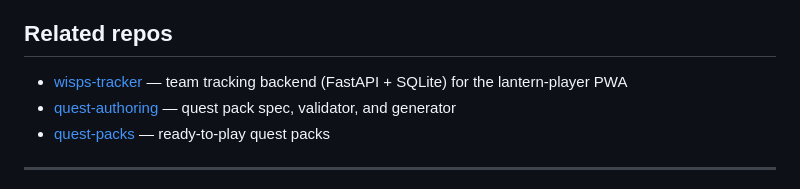
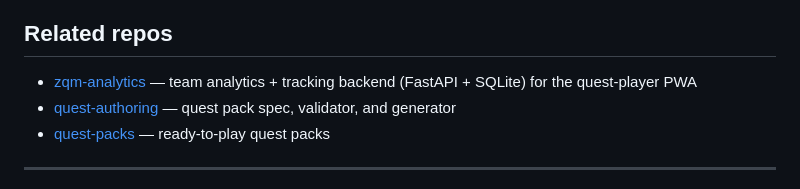
Before and after one commit to ZQM-Labs/lantern-player, a Markdown page: README.md, the part around the change. Rendered like a GitHub page.

Commit message:
docs: update wisps-tracker references to zqm-analytics (repo renamed)

```diff
--- a/README.md
+++ b/README.md
@@ -58,7 +58,7 @@ hardcode new story text here — author it in `lantern-content`.
 
 ## Related repos
 
-- [wisps-tracker](https://github.com/ZQM-Labs/wisps-tracker) — team tracking backend (FastAPI + SQLite) for the lantern-player PWA
+- [zqm-analytics](https://github.com/ZQM-Labs/zqm-analytics) — team analytics + tracking backend (FastAPI + SQLite) for the quest-player PWA
 - [quest-authoring](https://github.com/ZQM-Labs/quest-authoring) — quest pack spec, validator, and generator
 - [quest-packs](https://github.com/ZQM-Labs/quest-packs) — ready-to-play quest packs
 
```
